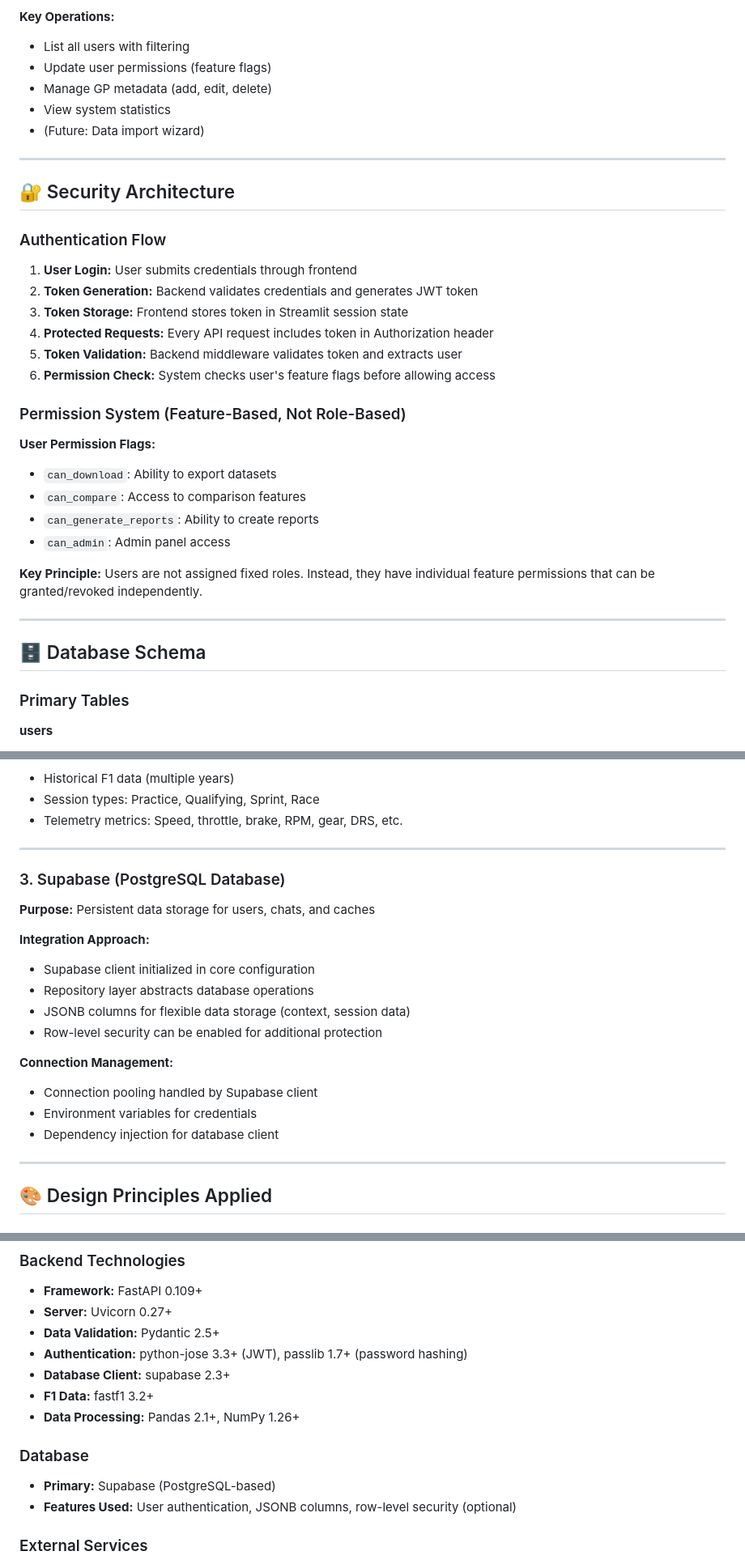
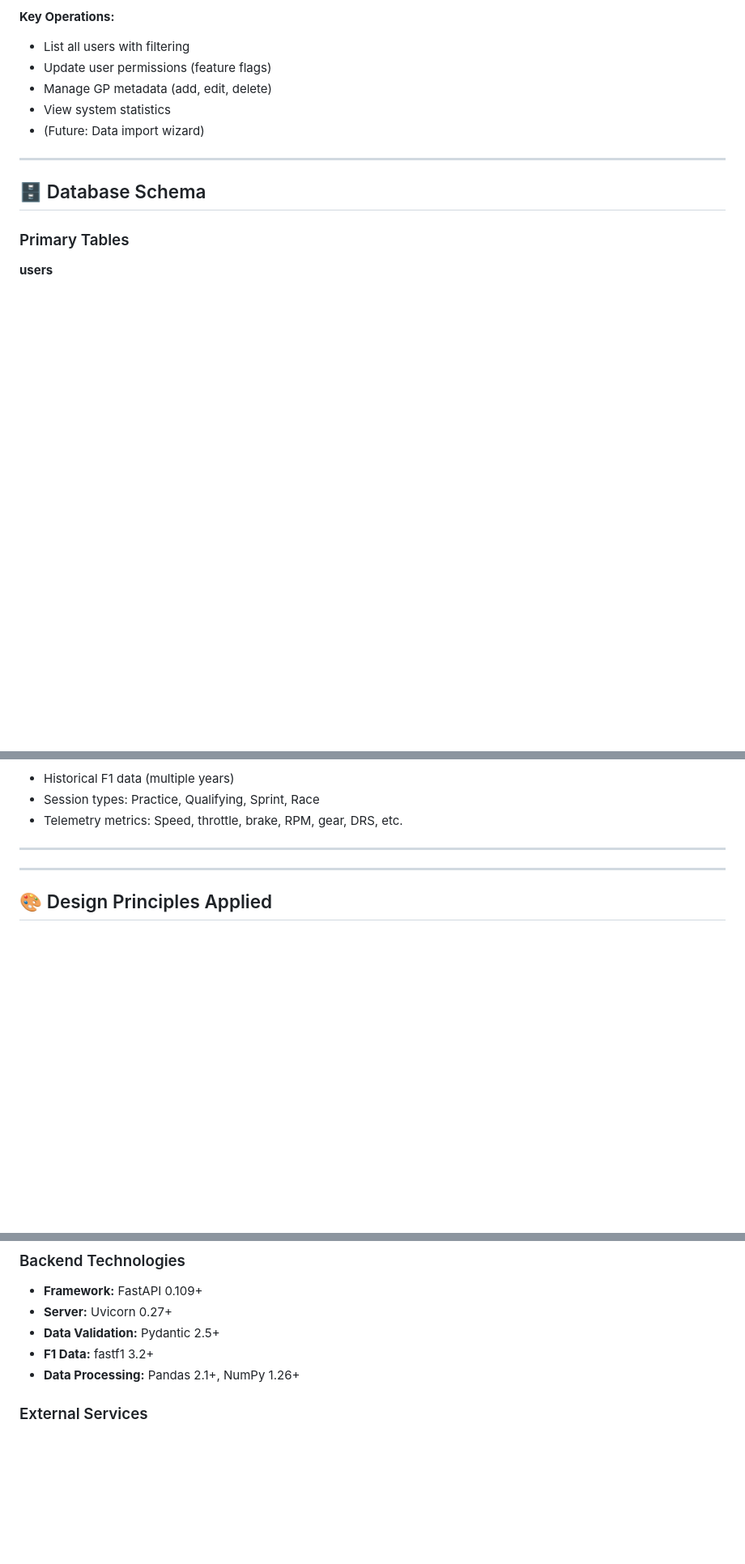
Before and after one commit to VforVitorio/F1_Telemetry_Manager, a Markdown page: docs/telemetry-architecture.md, 3 parts joined by grey strips. Shown at 81% size. Rendered like a GitHub page; blank space fills up the shorter version.

```diff
--- a/docs/telemetry-architecture.md
+++ b/docs/telemetry-architecture.md
@@ -501,30 +459,6 @@ Multimodal Query Flow:
 * Manage GP metadata (add, edit, delete)
 * View system statistics
 * (Future: Data import wizard)
-
----
-
-## 🔐 Security Architecture
-
-### Authentication Flow
-
-1. **User Login:** User submits credentials through frontend
-2. **Token Generation:** Backend validates credentials and generates JWT token
-3. **Token Storage:** Frontend stores token in Streamlit session state
-4. **Protected Requests:** Every API request includes token in Authorization header
-5. **Token Validation:** Backend middleware validates token and extracts user
-6. **Permission Check:** System checks user's feature flags before allowing access
-
-### Permission System (Feature-Based, Not Role-Based)
-
-**User Permission Flags:**
-
-* `can_download`: Ability to export datasets
-* `can_compare`: Access to comparison features
-* `can_generate_reports`: Ability to create reports
-* `can_admin`: Admin panel access
-
-**Key Principle:** Users are not assigned fixed roles. Instead, they have individual feature permissions that can be granted/revoked independently.
 
 ---
 
@@ -602,23 +536,6 @@ Multimodal Query Flow:
 * Telemetry metrics: Speed, throttle, brake, RPM, gear, DRS, etc.
 
 ---
-
-### 3. Supabase (PostgreSQL Database)
-
-**Purpose:** Persistent data storage for users, chats, and caches
-
-**Integration Approach:**
-
-* Supabase client initialized in core configuration
-* Repository layer abstracts database operations
-* JSONB columns for flexible data storage (context, session data)
-* Row-level security can be enabled for additional protection
-
-**Connection Management:**
-
-* Connection pooling handled by Supabase client
-* Environment variables for credentials
-* Dependency injection for database client
 
 ---
 
@@ -840,15 +752,8 @@ External services are wrapped in adapters:
 * **Framework:** FastAPI 0.109+
 * **Server:** Uvicorn 0.27+
 * **Data Validation:** Pydantic 2.5+
-* **Authentication:** python-jose 3.3+ (JWT), passlib 1.7+ (password hashing)
-* **Database Client:** supabase 2.3+
 * **F1 Data:** fastf1 3.2+
 * **Data Processing:** Pandas 2.1+, NumPy 1.26+
-
-### Database
-
-* **Primary:** Supabase (PostgreSQL-based)
-* **Features Used:** User authentication, JSONB columns, row-level security (optional)
 
 ### External Services
 
```
Also changed, not shown: other parts of docs/telemetry-architecture.md (+21 -77 lines).
